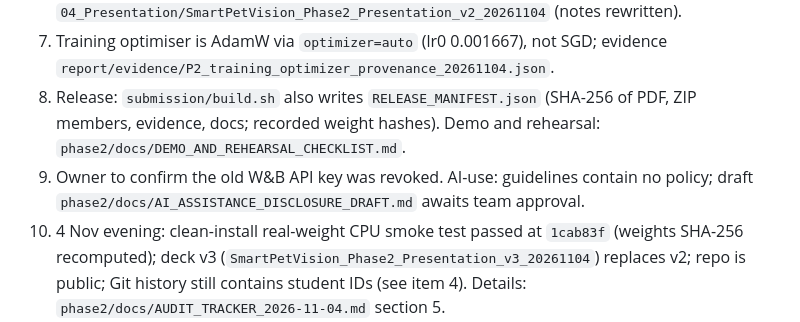
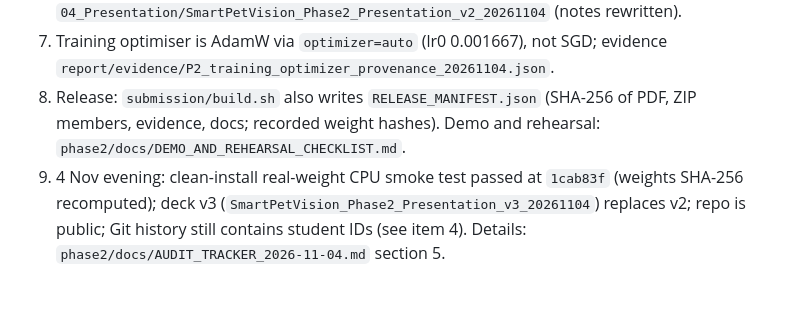
Before and after one commit to Yasser-20-alhajlah/smart-pet-vision, a Markdown page: PROJECT_GUIDE.md, the part around the change. Drawn GitHub-style; blank space fills up the shorter version.

Commit message:
Revise PROJECT_GUIDE with training and submission updates

```diff
--- a/PROJECT_GUIDE.md
+++ b/PROJECT_GUIDE.md
@@ -48,7 +48,6 @@ Google Drive (owner's account): `MyDrive/capstone /smart-pet-vision/runs/` (weig
 6. Two Phase 2 reports exist: the template report here (`submission/`) and a Phase 1-layout report in Drive `01_Report` (built 4 Nov by teammates). Team must choose one. Audit and change log: `phase2/docs/AUDIT_TRACKER_2026-11-04.md`. Corrected deck copy: Drive `04_Presentation/SmartPetVision_Phase2_Presentation_v2_20261104` (notes rewritten).
 7. Training optimiser is AdamW via `optimizer=auto` (lr0 0.001667), not SGD; evidence `report/evidence/P2_training_optimizer_provenance_20261104.json`.
 8. Release: `submission/build.sh` also writes `RELEASE_MANIFEST.json` (SHA-256 of PDF, ZIP members, evidence, docs; recorded weight hashes). Demo and rehearsal: `phase2/docs/DEMO_AND_REHEARSAL_CHECKLIST.md`.
-9. Owner to confirm the old W&B API key was revoked. AI-use: guidelines contain no policy; draft `phase2/docs/AI_ASSISTANCE_DISCLOSURE_DRAFT.md` awaits team approval.
 10. 4 Nov evening: clean-install real-weight CPU smoke test passed at `1cab83f` (weights SHA-256 recomputed); deck v3 (`SmartPetVision_Phase2_Presentation_v3_20261104`) replaces v2; repo is public; Git history still contains student IDs (see item 4). Details: `phase2/docs/AUDIT_TRACKER_2026-11-04.md` section 5.
 11. Drive is authoritative for the release (owner, 4 Nov 22:27): proposed package in `MyDrive/capstone /Submission/FINAL PHASE_2/REVIEW_CANDIDATE_<UTC>` (00_RELEASE … 05_Demo). Do not modify GitHub, merge, rename/move/overwrite existing Drive files or change sharing without approval. Optimiser now has a direct log record (`P2_training_optimizer_direct_log_20261104.json`).
 12. Owner decisions 4 Nov 23:25: submit from the Drive candidate folder (team files in `01_Report`/`04_Presentation` are read-only for the owner and stay as their record); duplicate PDF trashed; candidate pushed and PR #5 merged with a merge commit; Phase 1 PDF redacted in the tree, history kept. Manifest gates split into submission / presentation / optional.
```
